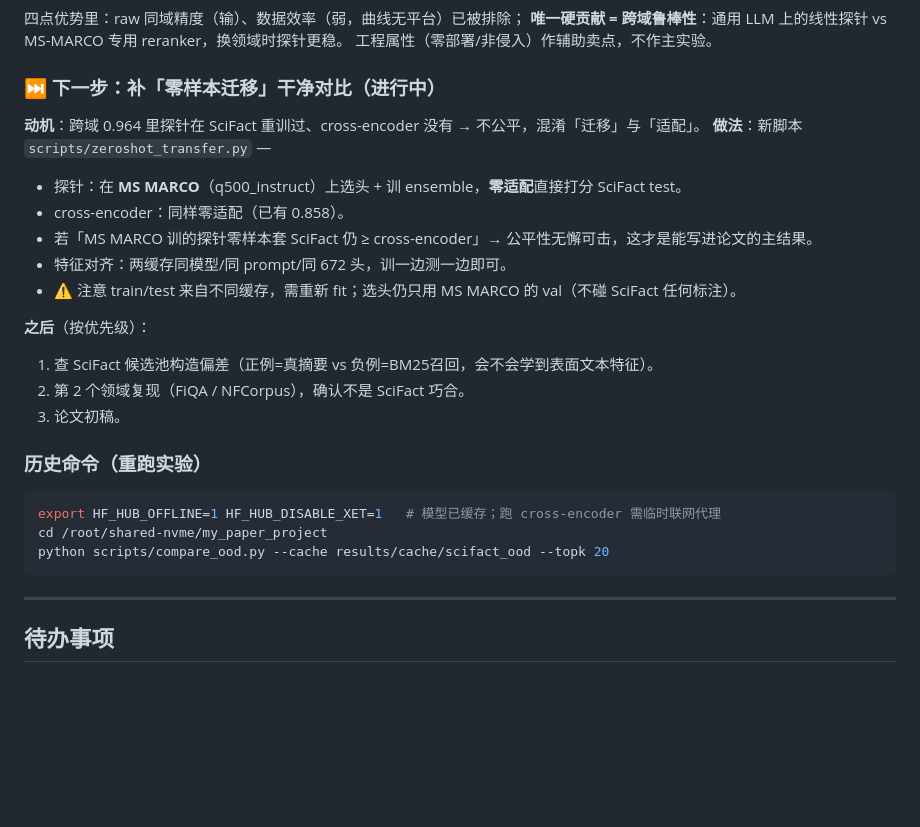
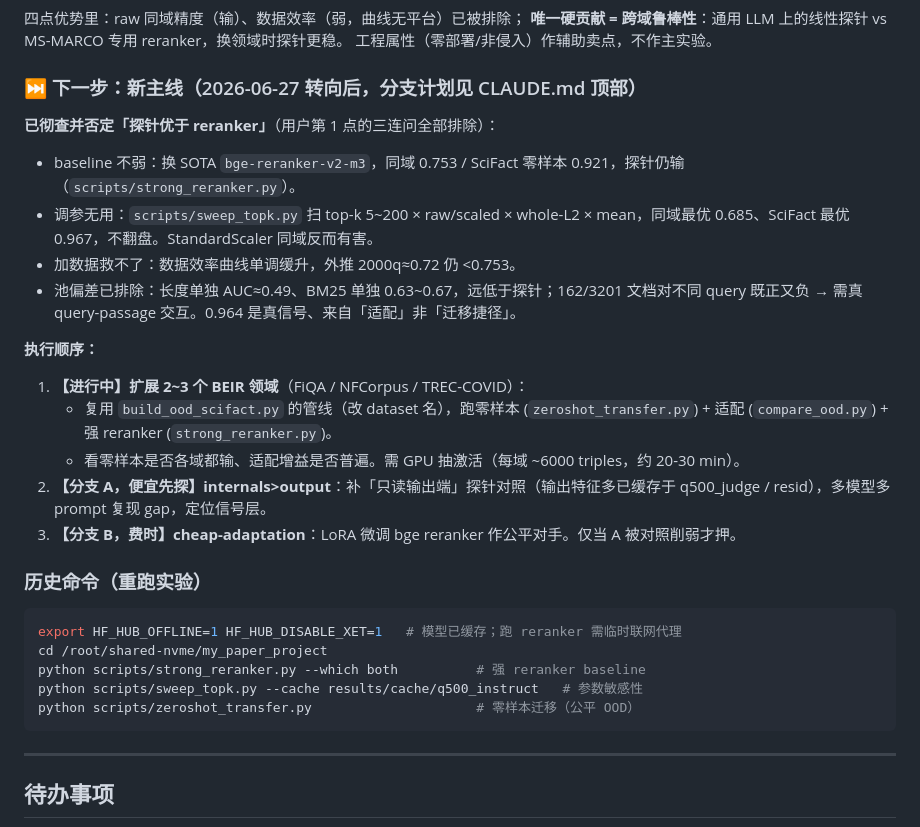
Before and after one commit to new-life-fch/my_paper_project, a Markdown page: WORK_STATUS.md, the part around the change. Rendered like a GitHub page; blank space fills up the shorter version.

````diff
--- a/WORK_STATUS.md
+++ b/WORK_STATUS.md
@@ -133,26 +133,28 @@ my_paper_project/
 **唯一硬贡献 = 跨域鲁棒性**：通用 LLM 上的线性探针 vs MS-MARCO 专用 reranker，换领域时探针更稳。
 工程属性（零部署/非侵入）作辅助卖点，不作主实验。
 
-### ⏭️ 下一步：补「零样本迁移」干净对比（进行中）
+### ⏭️ 下一步：新主线（2026-06-27 转向后，分支计划见 CLAUDE.md 顶部）
 
-**动机**：跨域 0.964 里探针在 SciFact 重训过、cross-encoder 没有 → 不公平，混淆「迁移」与「适配」。
-**做法**：新脚本 `scripts/zeroshot_transfer.py` —
-- 探针：在 **MS MARCO**（q500_instruct）上选头 + 训 ensemble，**零适配**直接打分 SciFact test。
-- cross-encoder：同样零适配（已有 0.858）。
-- 若「MS MARCO 训的探针零样本套 SciFact 仍 ≥ cross-encoder」→ 公平性无懈可击，这才是能写进论文的主结果。
-- 特征对齐：两缓存同模型/同 prompt/同 672 头，训一边测一边即可。
-- ⚠️ 注意 train/test 来自不同缓存，需重新 fit；选头仍只用 MS MARCO 的 val（不碰 SciFact 任何标注）。
+**已彻查并否定「探针优于 reranker」**（用户第 1 点的三连问全部排除）：
+- baseline 不弱：换 SOTA `bge-reranker-v2-m3`，同域 0.753 / SciFact 零样本 0.921，探针仍输（`scripts/strong_reranker.py`）。
+- 调参无用：`scripts/sweep_topk.py` 扫 top-k 5~200 × raw/scaled × whole-L2 × mean，同域最优 0.685、SciFact 最优 0.967，不翻盘。StandardScaler 同域反而有害。
+- 加数据救不了：数据效率曲线单调缓升，外推 2000q≈0.72 仍 <0.753。
+- 池偏差已排除：长度单独 AUC≈0.49、BM25 单独 0.63~0.67，远低于探针；162/3201 文档对不同 query 既正又负 → 需真 query-passage 交互。0.964 是真信号、来自「适配」非「迁移捷径」。
 
-**之后**（按优先级）：
-1. 查 SciFact 候选池构造偏差（正例=真摘要 vs 负例=BM25召回，会不会学到表面文本特征）。
-2. 第 2 个领域复现（FiQA / NFCorpus），确认不是 SciFact 巧合。
-3. 论文初稿。
+**执行顺序：**
+1. **【进行中】扩展 2~3 个 BEIR 领域**（FiQA / NFCorpus / TREC-COVID）：
+   - 复用 `build_ood_scifact.py` 的管线（改 dataset 名），跑零样本 (`zeroshot_transfer.py`) + 适配 (`compare_ood.py`) + 强 reranker (`strong_reranker.py`)。
+   - 看零样本是否各域都输、适配增益是否普遍。需 GPU 抽激活（每域 ~6000 triples，约 20-30 min）。
+2. **【分支 A，便宜先探】internals>output**：补「只读输出端」探针对照（输出特征多已缓存于 q500_judge / resid），多模型多 prompt 复现 gap，定位信号层。
+3. **【分支 B，费时】cheap-adaptation**：LoRA 微调 bge reranker 作公平对手。仅当 A 被对照削弱才押。
 
 ### 历史命令（重跑实验）
 ```bash
-export HF_HUB_OFFLINE=1 HF_HUB_DISABLE_XET=1   # 模型已缓存；跑 cross-encoder 需临时联网代理
+export HF_HUB_OFFLINE=1 HF_HUB_DISABLE_XET=1   # 模型已缓存；跑 reranker 需临时联网代理
 cd /root/shared-nvme/my_paper_project
-python scripts/compare_ood.py --cache results/cache/scifact_ood --topk 20
+python scripts/strong_reranker.py --which both          # 强 reranker baseline
+python scripts/sweep_topk.py --cache results/cache/q500_instruct   # 参数敏感性
+python scripts/zeroshot_transfer.py                     # 零样本迁移（公平 OOD）
 ```
 
 ---
````
Also changed, not shown: CLAUDE.md (+30 -0 lines).
